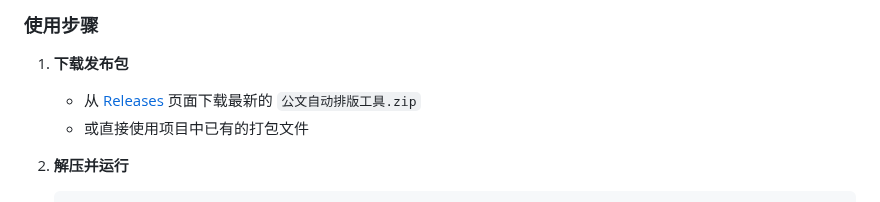
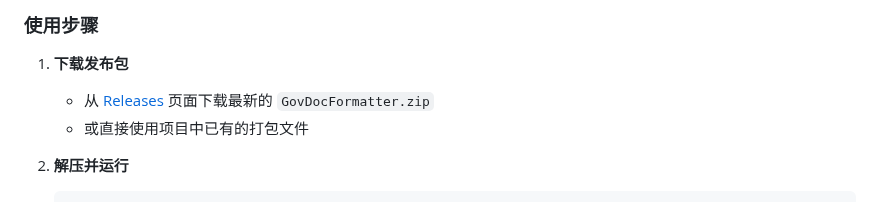
Before and after one commit to Drenches/gov-doc-formatter, a Markdown page: README.md, the part around the change. Rendered like a GitHub page.

Commit message:
docs: 更新README文档
🤖 Generated with [Claude Code](https://claude.com/claude-code)

Co-Authored-By: Claude Opus 4.5 <noreply@anthropic.com>

```diff
--- a/README.md
+++ b/README.md
@@ -85,7 +85,7 @@
 ### 使用步骤
 
 1. **下载发布包**
-   - 从 [Releases](../../releases) 页面下载最新的 `公文自动排版工具.zip`
+   - 从 [Releases](../../releases) 页面下载最新的 `GovDocFormatter.zip`
    - 或直接使用项目中已有的打包文件
 
 2. **解压并运行**
```
